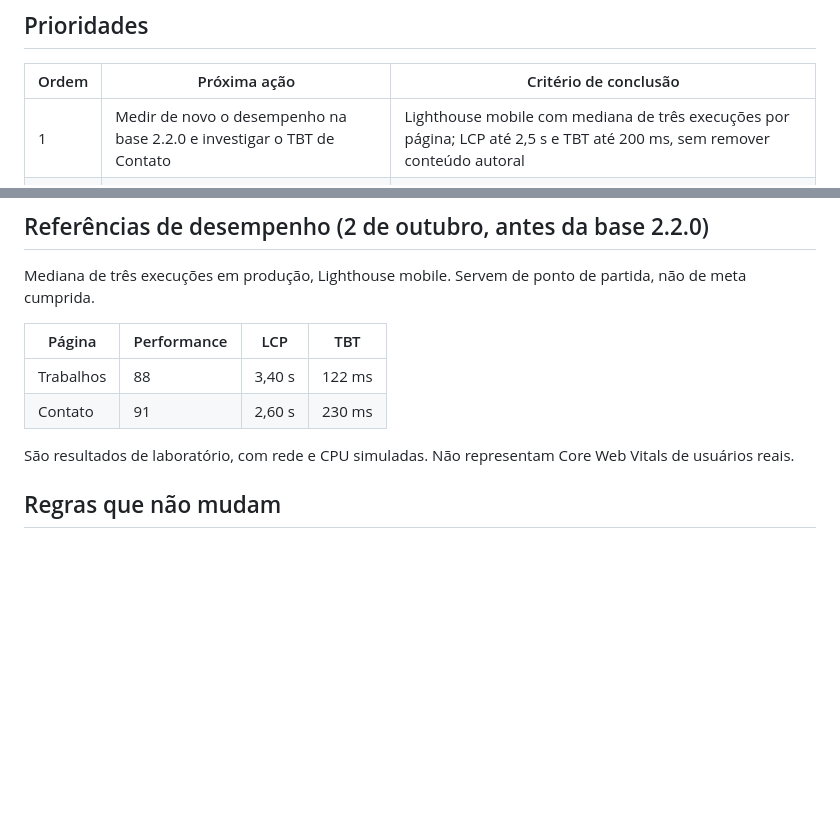
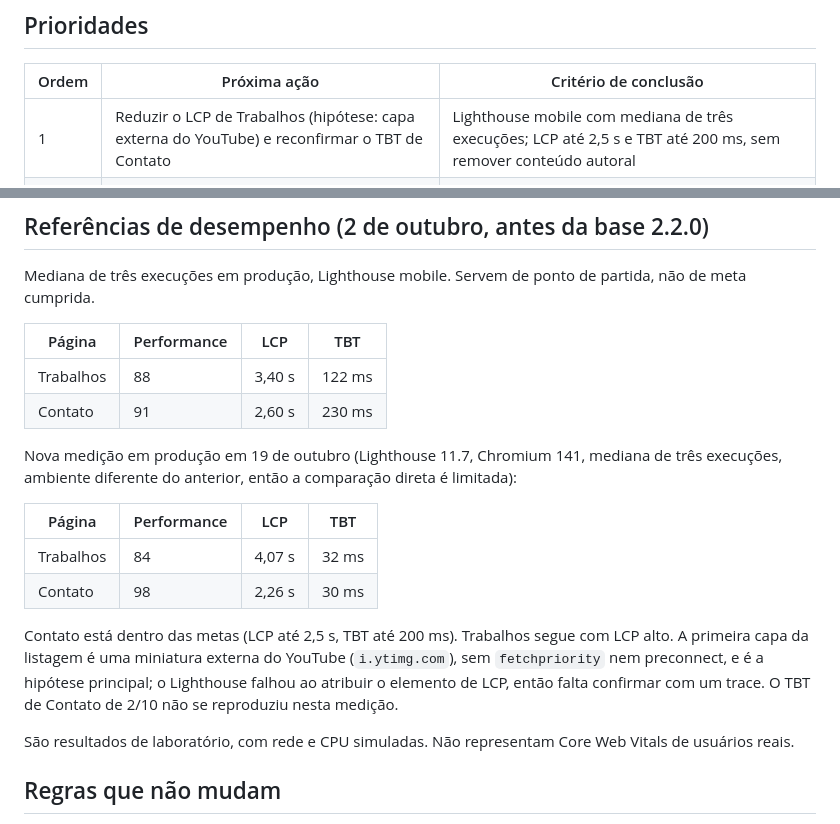
Before and after one commit to idcesares/Portfolio, a Markdown page: docs/roadmap.md, 2 parts joined by grey strips. GitHub-like rendering; blank space fills up the shorter version.

Commit message:
docs: record 2026-10-19 production performance measurement
Co-Authored-By: Claude Sonnet 5.5 <noreply@anthropic.com>
Claude-Session: https://claude.ai/code/session_0123nYtyC29zHFRRvQSqKP8j

```diff
--- a/docs/roadmap.md
+++ b/docs/roadmap.md
@@ -17,7 +17,7 @@ Este é o documento único de estado e prioridades. Ele substitui a análise de
 
 | Ordem | Próxima ação | Critério de conclusão |
 | --- | --- | --- |
-| 1 | Medir de novo o desempenho na base 2.2.0 e investigar o TBT de Contato | Lighthouse mobile com mediana de três execuções por página; LCP até 2,5 s e TBT até 200 ms, sem remover conteúdo autoral |
+| 1 | Reduzir o LCP de Trabalhos (hipótese: capa externa do YouTube) e reconfirmar o TBT de Contato | Lighthouse mobile com mediana de três execuções; LCP até 2,5 s e TBT até 200 ms, sem remover conteúdo autoral |
 | 2 | Revisar o rascunho em inglês (Sobre e três trabalhos em destaque) | Voz confirmada por Isaac; depois, alternância de idioma, URLs em português preservadas e metadados testados |
 | 3 | Reconfirmar os feeds do NYT e do ChinAI com acesso de rede | XML RSS/Atom com entradas válidas; mexer no cadastro só com evidência de falha |
 | 4 | Acessibilidade e experiência reais | Percurso com leitor de tela (NVDA ou VoiceOver); Core Web Vitals de campo quando houver dados |
@@ -30,6 +30,15 @@ Mediana de três execuções em produção, Lighthouse mobile. Servem de ponto d
 | --- | --- | --- | --- |
 | Trabalhos | 88 | 3,40 s | 122 ms |
 | Contato | 91 | 2,60 s | 230 ms |
+
+Nova medição em produção em 19 de outubro (Lighthouse 11.7, Chromium 141, mediana de três execuções, ambiente diferente do anterior, então a comparação direta é limitada):
+
+| Página | Performance | LCP | TBT |
+| --- | --- | --- | --- |
+| Trabalhos | 84 | 4,07 s | 32 ms |
+| Contato | 98 | 2,26 s | 30 ms |
+
+Contato está dentro das metas (LCP até 2,5 s, TBT até 200 ms). Trabalhos segue com LCP alto. A primeira capa da listagem é uma miniatura externa do YouTube (`i.ytimg.com`), sem `fetchpriority` nem preconnect, e é a hipótese principal; o Lighthouse falhou ao atribuir o elemento de LCP, então falta confirmar com um trace. O TBT de Contato de 2/10 não se reproduziu nesta medição.
 
 São resultados de laboratório, com rede e CPU simuladas. Não representam Core Web Vitals de usuários reais.
 
```
